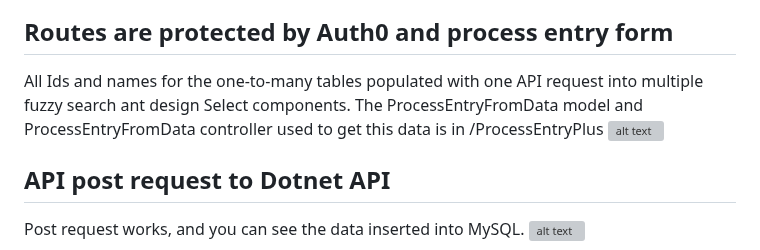
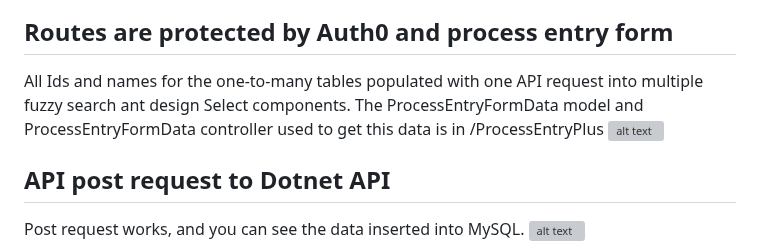
Before and after one commit to patrick-misner/ProcessEntryApplication, a Markdown page: README.md, the part around the change. GitHub-like rendering; grey boxes are pictures that could not be loaded.

```diff
--- a/README.md
+++ b/README.md
@@ -12,7 +12,7 @@ The purpose was to learn more about database design, Dotnet Web API, authorizati
 
 
 ## Routes are protected by Auth0 and process entry form
-All Ids and names for the one-to-many tables populated with one API request into multiple fuzzy search ant design Select components. The ProcessEntryFromData model and ProcessEntryFromData controller used to get this data is in /ProcessEntryPlus
+All Ids and names for the one-to-many tables populated with one API request into multiple fuzzy search ant design Select components. The ProcessEntryFormData model and ProcessEntryFormData controller used to get this data is in /ProcessEntryPlus
 ![alt text](img/pdemo1.gif "Page demo")
 
 
```
